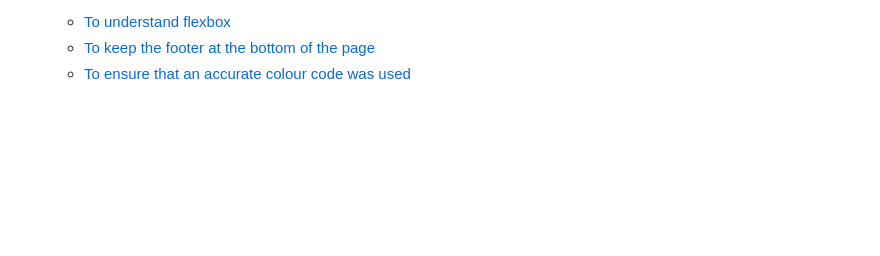
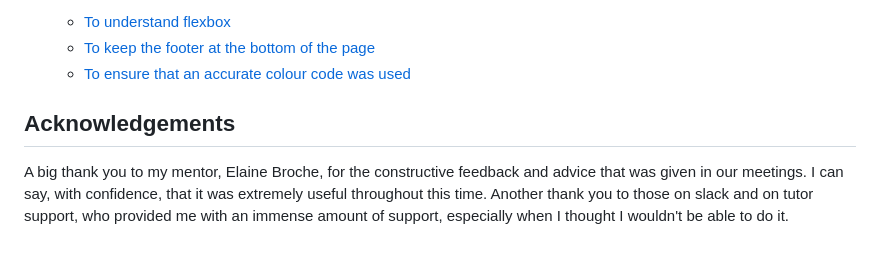
Before and after one commit to dinakidane/the-coffee-joint, a Markdown page: README.md, the part around the change. Drawn GitHub-style; blank space fills up the shorter version.

Commit message:
add acknowledgements in readme

```diff
--- a/README.md
+++ b/README.md
@@ -218,3 +218,7 @@ The register button border box has changed shape and its font color, but this ha
     - [To understand flexbox](https://www.youtube.com/watch?v=9e-lWQdO-DA)
     - [To keep the footer at the bottom of the page](https://matthewjamestaylor.com/bottom-footer)
     - [To ensure that an accurate colour code was used](https://www.w3schools.com/cssref/css_colors.php)
+
+## Acknowledgements
+
+A big thank you to my mentor, Elaine Broche, for the constructive feedback and advice that was given in our meetings. I can say, with confidence, that it was extremely useful throughout this time. Another thank you to those on slack and on tutor support, who provided me with an immense amount of support, especially when I thought I wouldn't be able to do it.
```
